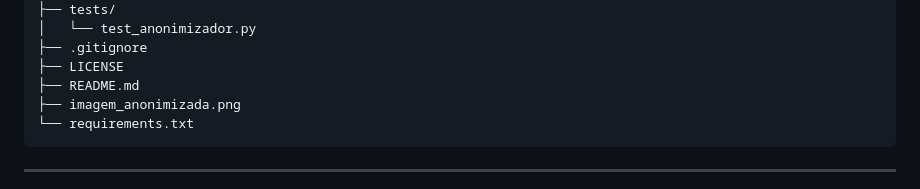
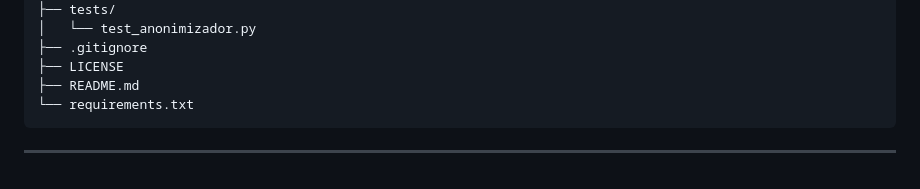
Before and after one commit to yasmine-vet-ads/Us.Vet.Imagens.Anonimizador, a Markdown page: README.md, the part around the change. Rendered like a GitHub page.

Commit message:
Remove imagem_anonimizada.png from README structure

````diff
--- a/README.md
+++ b/README.md
@@ -133,7 +133,6 @@ Us.Vet.Imagens.Anonimizador/
 ├── .gitignore
 ├── LICENSE
 ├── README.md
-├── imagem_anonimizada.png
 └── requirements.txt
 ```
 
````
